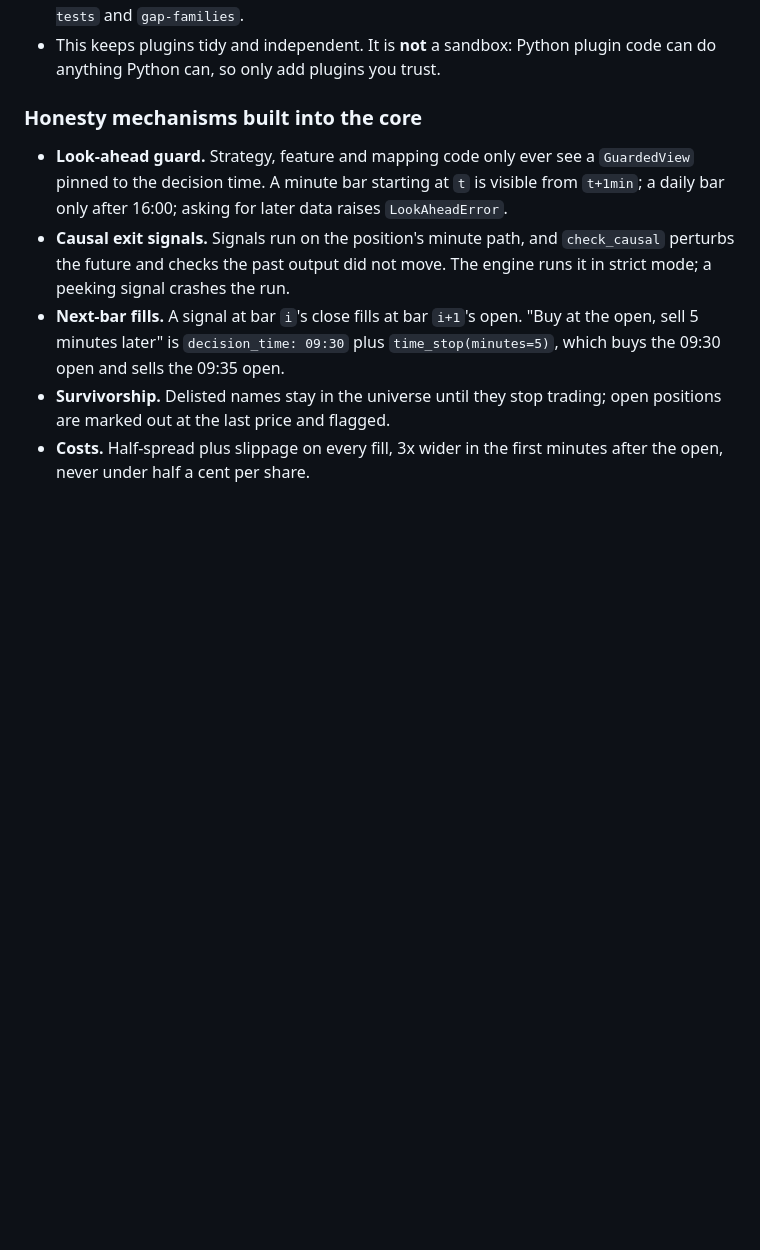
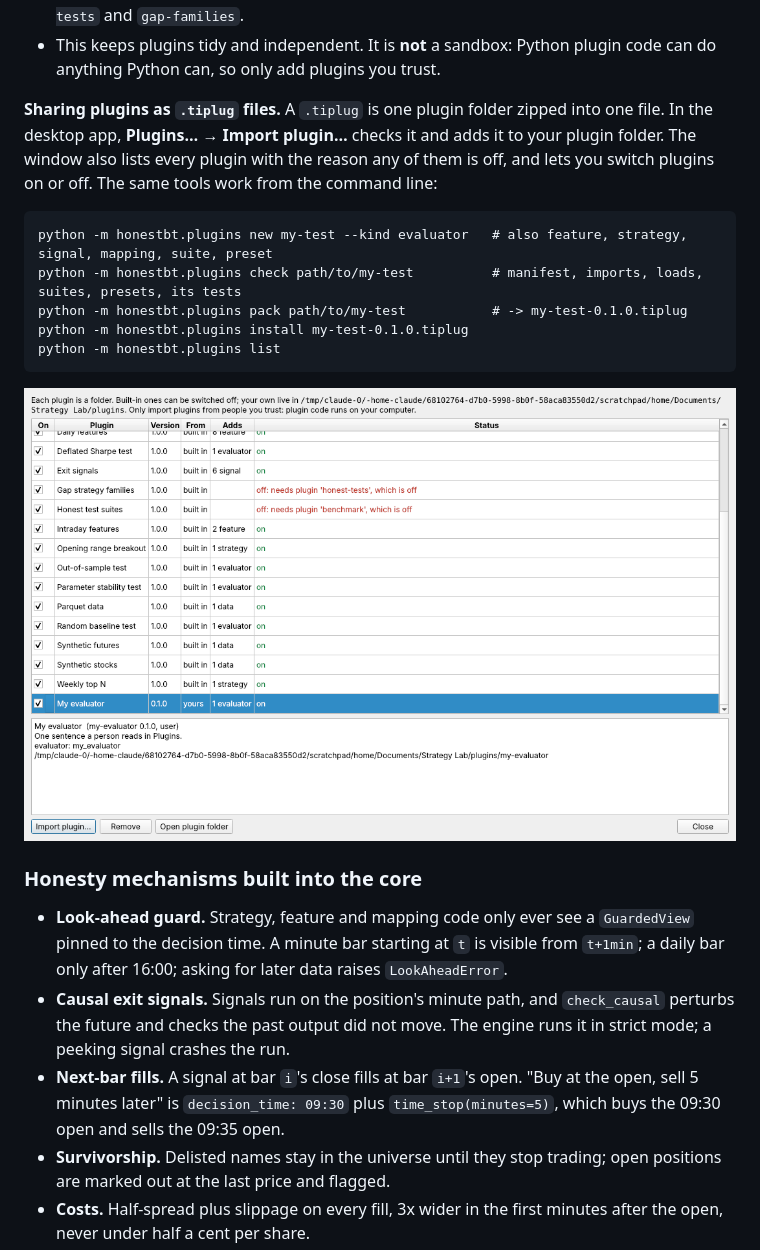
Before and after one commit to eleadlau-commits/Quant_Open_Source_Programme, a Markdown page: README.md, the part around the change. GitHub-like rendering; pictures changed too: docs/plugins.png (added); blank space fills up the shorter version.

````diff
--- a/README.md
+++ b/README.md
@@ -100,6 +100,22 @@ honestbt/plugins/builtin/bootstrap/
   (strategy families). Examples: `honest-tests` and `gap-families`.
 * This keeps plugins tidy and independent. It is **not** a sandbox: Python
   plugin code can do anything Python can, so only add plugins you trust.
+
+**Sharing plugins as `.tiplug` files.** A `.tiplug` is one plugin folder
+zipped into one file. In the desktop app, **Plugins… → Import plugin…** checks
+it and adds it to your plugin folder. The window also lists every plugin with
+the reason any of them is off, and lets you switch plugins on or off. The
+same tools work from the command line:
+
+```
+python -m honestbt.plugins new my-test --kind evaluator   # also feature, strategy, signal, mapping, suite, preset
+python -m honestbt.plugins check path/to/my-test          # manifest, imports, loads, suites, presets, its tests
+python -m honestbt.plugins pack path/to/my-test           # -> my-test-0.1.0.tiplug
+python -m honestbt.plugins install my-test-0.1.0.tiplug
+python -m honestbt.plugins list
+```
+
+![Plugins window](docs/plugins.png)
 
 ### Honesty mechanisms built into the core
 
````
Also changed, not shown: 7 other files.
